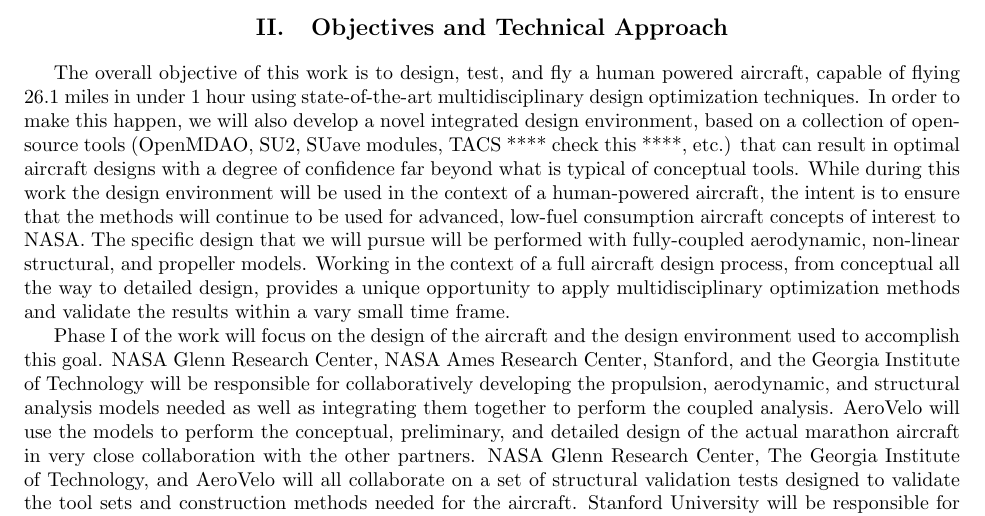
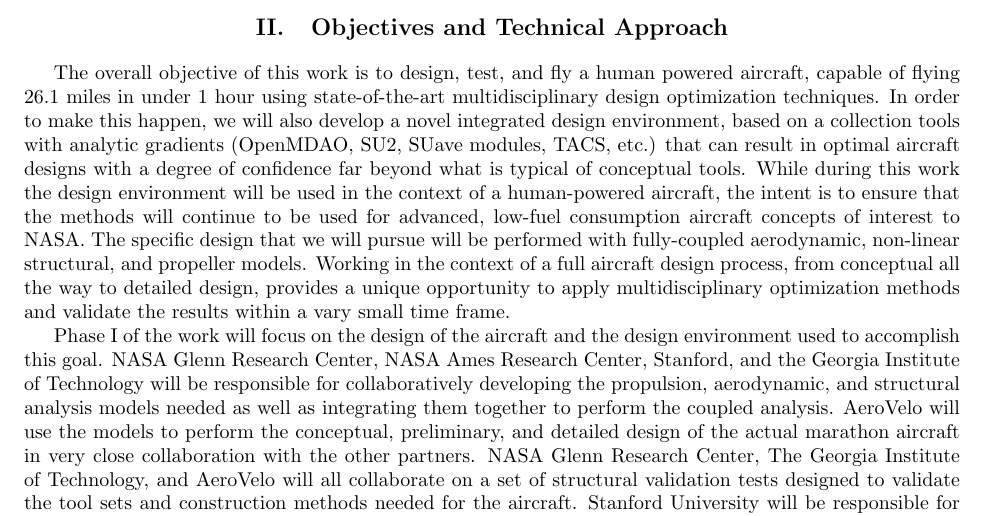
Before and after one commit to JustinSGray/Seedling2015, a LaTeX paper (proposal.tex): part of page 4 of 22, cut so that both start at the same text. Compiled offline with pdfLaTeX.

Commit message:
spacing and a few tweaks

```diff
--- a/proposal.tex
+++ b/proposal.tex
@@ -160,20 +160,29 @@
 
     The overall objective of this work is to design, test, and fly a human powered aircraft,
     capable of flying 26.1 miles in under 1 hour using state-of-the-art multidisciplinary
-    design optimization techniques. In order to make this happen, we will also develop a novel integrated design environment, based on a collection of open-source tools (OpenMDAO, SU2, SUave modules, TACS **** check this ****, etc.) that can result in optimal aircraft designs with a degree of confidence far beyond what is typical of conceptual tools.   While during this work the design environment will be used in the context of a human-powered aircraft,  the intent is to ensure that the methods will continue to be used for advanced, low-fuel consumption aircraft concepts of interest to NASA.  The specific design that we will pursue will be performed with fully-coupled
-    aerodynamic, non-linear structural, and propeller models. Working in the context of
-    a full aircraft design process, from conceptual all the way to detailed design,
+    design optimization techniques. In order to make this happen, we will also develop a novel integrated
+    design environment, based on a collection tools with analytic gradients (OpenMDAO, SU2, SUave
+    modules, TACS, etc.) that can result in optimal aircraft designs with a degree of confidence far beyond
+    what is typical of conceptual tools.   While during this work the design environment will be used in the
+    context of a human-powered aircraft,  the intent is to ensure that the methods will continue to be used
+    for advanced, low-fuel consumption aircraft concepts of interest to NASA.  The specific design that we will
+    pursue will be performed with fully-coupled aerodynamic, non-linear structural, and propeller models. Working
+    in the context of a full aircraft design process, from conceptual all the way to detailed design,
     provides a unique opportunity to apply multidisciplinary optimization methods and validate
     the results within a vary small time frame.
 
-    Phase I of the work will focus on the design of the aircraft and the design environment used to accomplish this goal. NASA Glenn Research Center,
+    Phase I of the work will focus on the design of the aircraft and the design environment used
+    to accomplish this goal. NASA Glenn Research Center,
     NASA Ames Research Center, Stanford, and the Georgia Institute of Technology will be responsible
     for collaboratively developing the propulsion, aerodynamic, and structural analysis
     models needed as well as integrating them together to perform the coupled analysis. AeroVelo will
     use the models to perform the conceptual, preliminary, and detailed design of the actual marathon
     aircraft in very close collaboration with the other partners. NASA Glenn Research Center,
     The Georgia Institute of Technology, and AeroVelo will all collaborate on a set of structural validation
-    tests designed to validate the tool sets and construction methods needed for the aircraft.  Stanford University will be responsible for the aerodynamic modeling portions of the work, as well as help with the integration of tools and the overall organization of the multidisciplinary design procedure that will be used for this work.
+    tests designed to validate the tool sets and construction methods needed for the aircraft.  Stanford
+    University will be responsible for the aerodynamic modeling portions of the work, as well as
+    help with the integration of tools and the overall organization of the multidisciplinary design
+    procedure that will be used for this work.
 
     \subsection{Model Integration}
 
```
